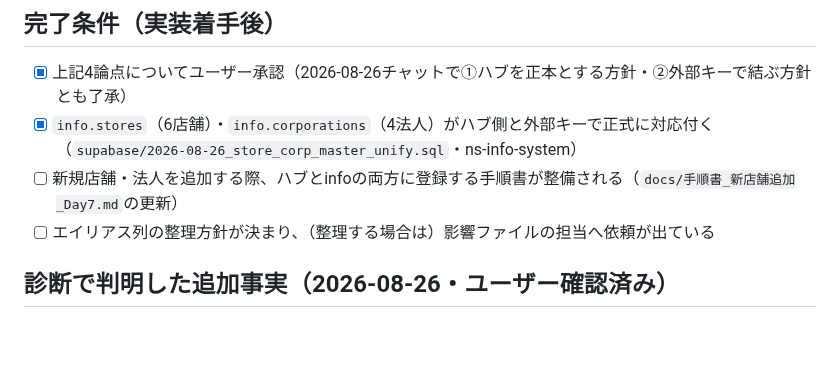
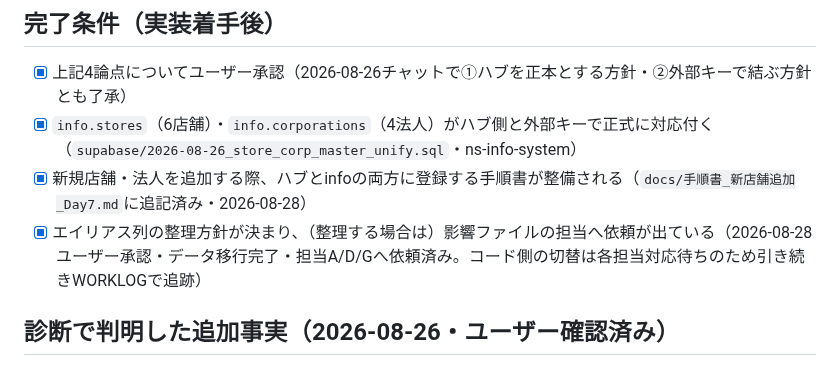
Before and after one commit to mirai-oss/ns-portal, a Markdown page: docs/調査レポート_店舗法人マスタ統一_2026-08-26.md, the part around the change. GitHub-like rendering; blank space fills up the shorter version.

```diff
--- a/docs/調査レポート_店舗法人マスタ統一_2026-08-26.md
+++ b/docs/調査レポート_店舗法人マスタ統一_2026-08-26.md
@@ -55,8 +55,8 @@ F-8（銀行返済データの共有ビュー）の作業中に、まさにこ
 
 - [x] 上記4論点についてユーザー承認（2026-08-26チャットで①ハブを正本とする方針・②外部キーで結ぶ方針とも了承）
 - [x] `info.stores`（6店舗）・`info.corporations`（4法人）がハブ側と外部キーで正式に対応付く（`supabase/2026-08-26_store_corp_master_unify.sql`・ns-info-system）
-- [ ] 新規店舗・法人を追加する際、ハブとinfoの両方に登録する手順書が整備される（`docs/手順書_新店舗追加_Day7.md`の更新）
-- [ ] エイリアス列の整理方針が決まり、（整理する場合は）影響ファイルの担当へ依頼が出ている
+- [x] 新規店舗・法人を追加する際、ハブとinfoの両方に登録する手順書が整備される（`docs/手順書_新店舗追加_Day7.md`に追記済み・2026-08-28）
+- [x] エイリアス列の整理方針が決まり、（整理する場合は）影響ファイルの担当へ依頼が出ている（2026-08-28ユーザー承認・データ移行完了・担当A/D/Gへ依頼済み。コード側の切替は各担当対応待ちのため引き続きWORKLOGで追跡）
 
 ## 診断で判明した追加事実（2026-08-26・ユーザー確認済み）
 
```
Also changed, not shown: docs/手順書_新店舗追加_Day7.md (+8 -0 lines).
